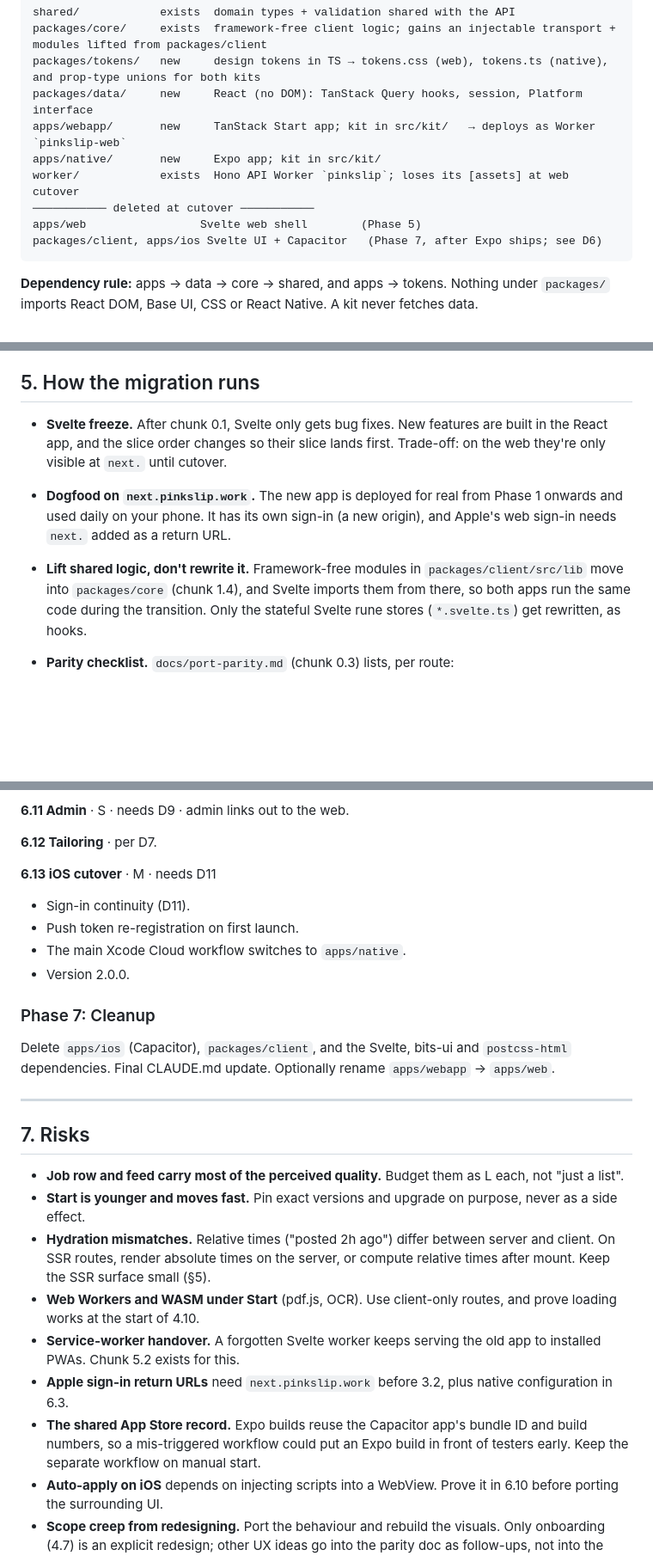
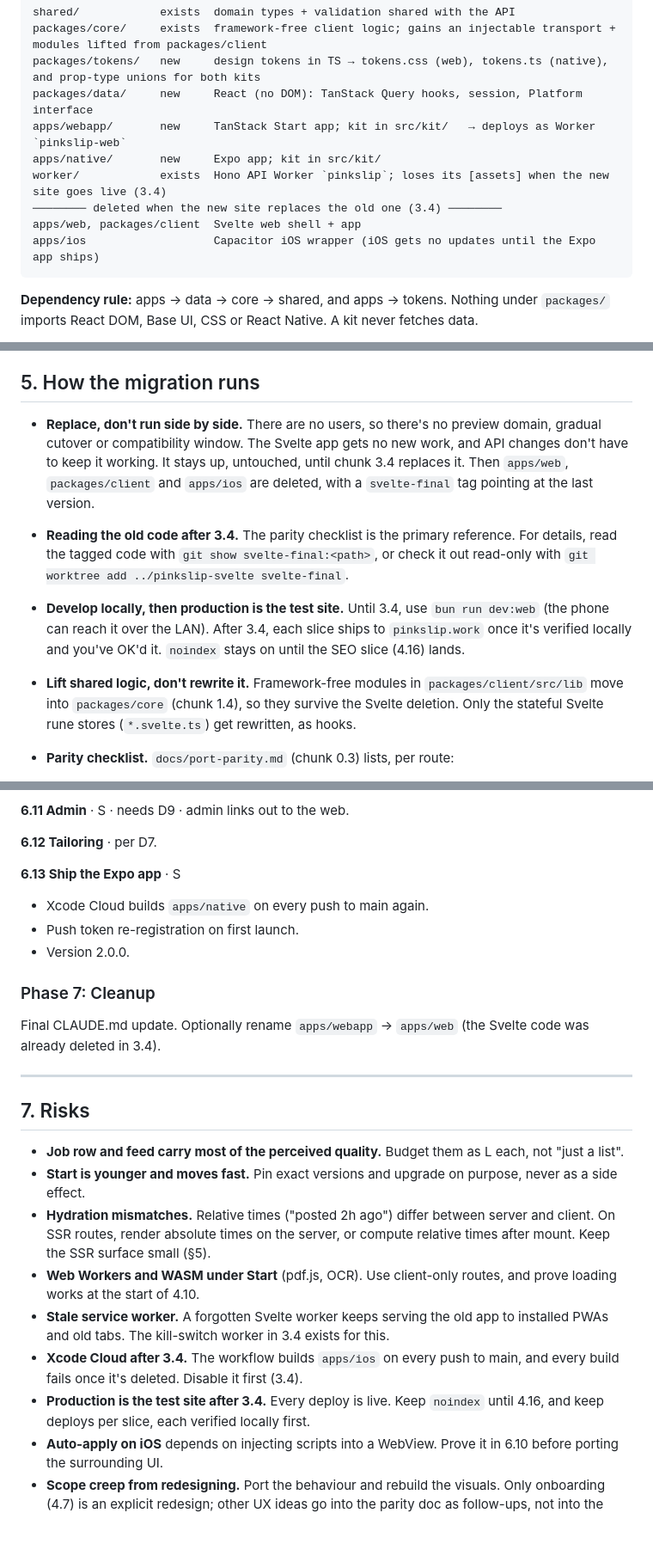
Before and after one commit to aliparslan/pinkslip, a Markdown page: docs/REACT_EXPO_PORT_PLAN.md, 3 parts joined by grey strips. Shown at 86% size. GitHub-like rendering; blank space fills up the shorter version.

````diff
--- a/docs/REACT_EXPO_PORT_PLAN.md
+++ b/docs/REACT_EXPO_PORT_PLAN.md
@@ -34,10 +35,10 @@ packages/tokens/   new     design tokens in TS → tokens.css (web), tokens.ts (
 packages/data/     new     React (no DOM): TanStack Query hooks, session, Platform interface
 apps/webapp/       new     TanStack Start app; kit in src/kit/   → deploys as Worker `pinkslip-web`
 apps/native/       new     Expo app; kit in src/kit/
-worker/            exists  Hono API Worker `pinkslip`; loses its [assets] at web cutover
-─────────── deleted at cutover ───────────
-apps/web                 Svelte web shell        (Phase 5)
-packages/client, apps/ios Svelte UI + Capacitor   (Phase 7, after Expo ships; see D6)
+worker/            exists  Hono API Worker `pinkslip`; loses its [assets] when the new site goes live (3.4)
+──────── deleted when the new site replaces the old one (3.4) ────────
+apps/web, packages/client  Svelte web shell + app
+apps/ios                   Capacitor iOS wrapper (iOS gets no updates until the Expo app ships)
 ```
 
 **Dependency rule:** apps → data → core → shared, and apps → tokens. Nothing
@@ -182,16 +185,22 @@ from extra font sizes.
 
 ## 5. How the migration runs
 
-- **Svelte freeze.** After chunk 0.1, Svelte only gets bug fixes. New features
-  are built in the React app, and the slice order changes so their slice lands
-  first. Trade-off: on the web they're only visible at `next.` until cutover.
-- **Dogfood on `next.pinkslip.work`.** The new app is deployed for real from
-  Phase 1 onwards and used daily on your phone. It has its own sign-in (a new
-  origin), and Apple's web sign-in needs `next.` added as a return URL.
+- **Replace, don't run side by side.** There are no users, so there's no preview
+  domain, gradual cutover or compatibility window. The Svelte app gets no new
+  work, and API changes don't have to keep it working. It stays up, untouched,
+  until chunk 3.4 replaces it. Then `apps/web`, `packages/client` and `apps/ios`
+  are deleted, with a `svelte-final` tag pointing at the last version.
+- **Reading the old code after 3.4.** The parity checklist is the primary
+  reference. For details, read the tagged code with
+  `git show svelte-final:<path>`, or check it out read-only with
+  `git worktree add ../pinkslip-svelte svelte-final`.
+- **Develop locally, then production is the test site.** Until 3.4, use
+  `bun run dev:web` (the phone can reach it over the LAN). After 3.4, each slice
+  ships to `pinkslip.work` once it's verified locally and you've OK'd it.
+  `noindex` stays on until the SEO slice (4.16) lands.
 - **Lift shared logic, don't rewrite it.** Framework-free modules in
-  `packages/client/src/lib` move into `packages/core` (chunk 1.4), and Svelte
-  imports them from there, so both apps run the same code during the
-  transition. Only the stateful Svelte rune stores (`*.svelte.ts`) get rewritten,
+  `packages/client/src/lib` move into `packages/core` (chunk 1.4), so they
+  survive the Svelte deletion. Only the stateful Svelte rune stores (`*.svelte.ts`) get rewritten,
   as hooks.
 - **Parity checklist.** `docs/port-parity.md` (chunk 0.3) lists, per route:
   - every behaviour
@@ -509,17 +516,15 @@ pipeline runs in a hidden WebView. PDF preview uses a WebView or QuickLook.
 
 **6.12 Tailoring** · per D7.
 
-**6.13 iOS cutover** · M · needs D11
-- Sign-in continuity (D11).
+**6.13 Ship the Expo app** · S
+- Xcode Cloud builds `apps/native` on every push to main again.
 - Push token re-registration on first launch.
-- The main Xcode Cloud workflow switches to `apps/native`.
 - Version 2.0.0.
 
 ### Phase 7: Cleanup
 
-Delete `apps/ios` (Capacitor), `packages/client`, and the Svelte, bits-ui and
-`postcss-html` dependencies. Final CLAUDE.md update. Optionally rename
-`apps/webapp` → `apps/web`.
+Final CLAUDE.md update. Optionally rename `apps/webapp` → `apps/web` (the Svelte
+code was already deleted in 3.4).
 
 ---
 
@@ -534,13 +539,12 @@ Delete `apps/ios` (Capacitor), `packages/client`, and the Svelte, bits-ui and
   relative times after mount. Keep the SSR surface small (§5).
 - **Web Workers and WASM under Start** (pdf.js, OCR). Use client-only routes,
   and prove loading works at the start of 4.10.
-- **Service-worker handover.** A forgotten Svelte worker keeps serving the old
-  app to installed PWAs. Chunk 5.2 exists for this.
-- **Apple sign-in return URLs** need `next.pinkslip.work` before 3.2, plus
-  native configuration in 6.3.
-- **The shared App Store record.** Expo builds reuse the Capacitor app's bundle
-  ID and build numbers, so a mis-triggered workflow could put an Expo build in
-  front of testers early. Keep the separate workflow on manual start.
+- **Stale service worker.** A forgotten Svelte worker keeps serving the old
+  app to installed PWAs and old tabs. The kill-switch worker in 3.4 exists for this.
+- **Xcode Cloud after 3.4.** The workflow builds `apps/ios` on every push to
+  main, and every build fails once it's deleted. Disable it first (3.4).
+- **Production is the test site after 3.4.** Every deploy is live. Keep
+  `noindex` until 4.16, and keep deploys per slice, each verified locally first.
 - **Auto-apply on iOS** depends on injecting scripts into a WebView. Prove it in
   6.10 before porting the surrounding UI.
 - **Scope creep from redesigning.** Port the behaviour and rebuild the visuals.
````
Also changed, not shown: other parts of docs/REACT_EXPO_PORT_PLAN.md (+48 -47 lines).
